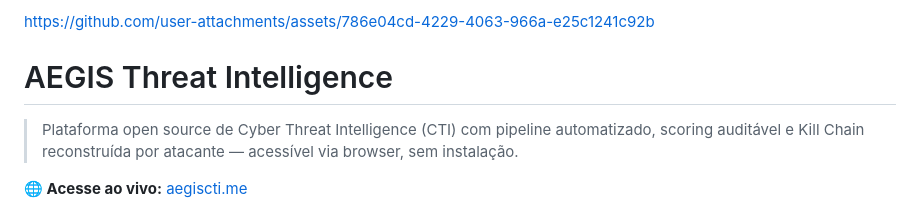
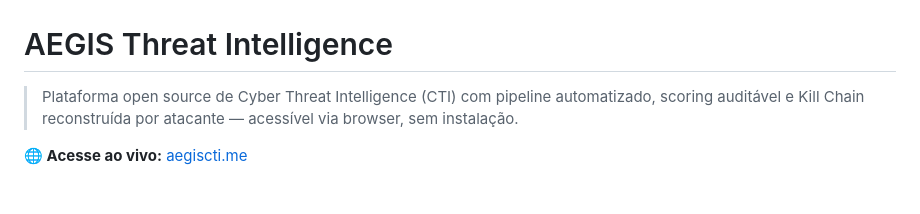
Before and after one commit to mateusdias96cs/aegis-threat-intelligence, a Markdown page: README.md, the part around one of its changes. Rendered like a GitHub page.

```diff
--- a/README.md
+++ b/README.md
@@ -1,5 +2,5 @@
 
-https://github.com/user-attachments/assets/786e04cd-4229-4063-966a-e25c1241c92b
+
 
 
 # AEGIS Threat Intelligence
```
Also changed, not shown: other parts of README.md (+1 -0 lines).
